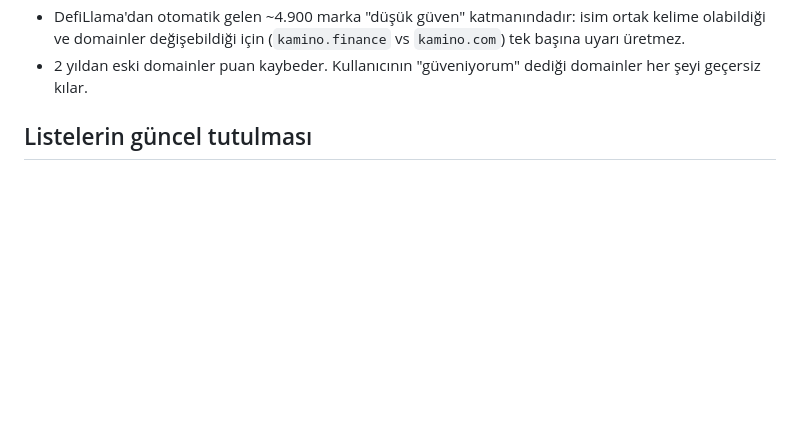
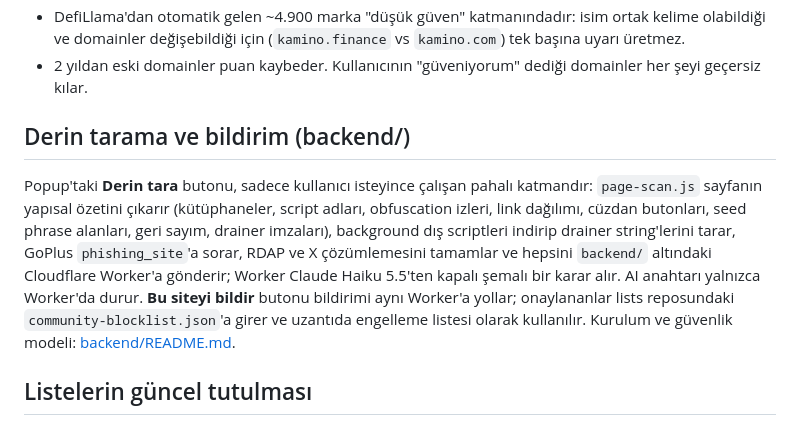
Before and after one commit to 0xnesQuit/web3-phish-guard, a Markdown page: README.md, the part around the change. GitHub-like rendering; blank space fills up the shorter version.

Commit message:
README: deep scan and reports section
Co-Authored-By: Claude Fable 5.1 <noreply@anthropic.com>

```diff
--- a/README.md
+++ b/README.md
@@ -23,6 +23,10 @@ Yanlış pozitif frenleri:
 - Resmi domaini doğrulanmamış markalar (ör. seed listesindeki Axis Robotics) ancak tuzak kelime veya ücretsiz host ile birlikte puan alır.
 - DefiLlama'dan otomatik gelen ~4.900 marka "düşük güven" katmanındadır: isim ortak kelime olabildiği ve domainler değişebildiği için (`kamino.finance` vs `kamino.com`) tek başına uyarı üretmez.
 - 2 yıldan eski domainler puan kaybeder. Kullanıcının "güveniyorum" dediği domainler her şeyi geçersiz kılar.
+
+## Derin tarama ve bildirim (backend/)
+
+Popup'taki **Derin tara** butonu, sadece kullanıcı isteyince çalışan pahalı katmandır: `page-scan.js` sayfanın yapısal özetini çıkarır (kütüphaneler, script adları, obfuscation izleri, link dağılımı, cüzdan butonları, seed phrase alanları, geri sayım, drainer imzaları), background dış scriptleri indirip drainer string'lerini tarar, GoPlus `phishing_site`'a sorar, RDAP ve X çözümlemesini tamamlar ve hepsini `backend/` altındaki Cloudflare Worker'a gönderir; Worker Claude Haiku 5.5'ten kapalı şemalı bir karar alır. AI anahtarı yalnızca Worker'da durur. **Bu siteyi bildir** butonu bildirimi aynı Worker'a yollar; onaylananlar lists reposundaki `community-blocklist.json`'a girer ve uzantıda engelleme listesi olarak kullanılır. Kurulum ve güvenlik modeli: [backend/README.md](backend/README.md).
 
 ## Listelerin güncel tutulması
 
```
